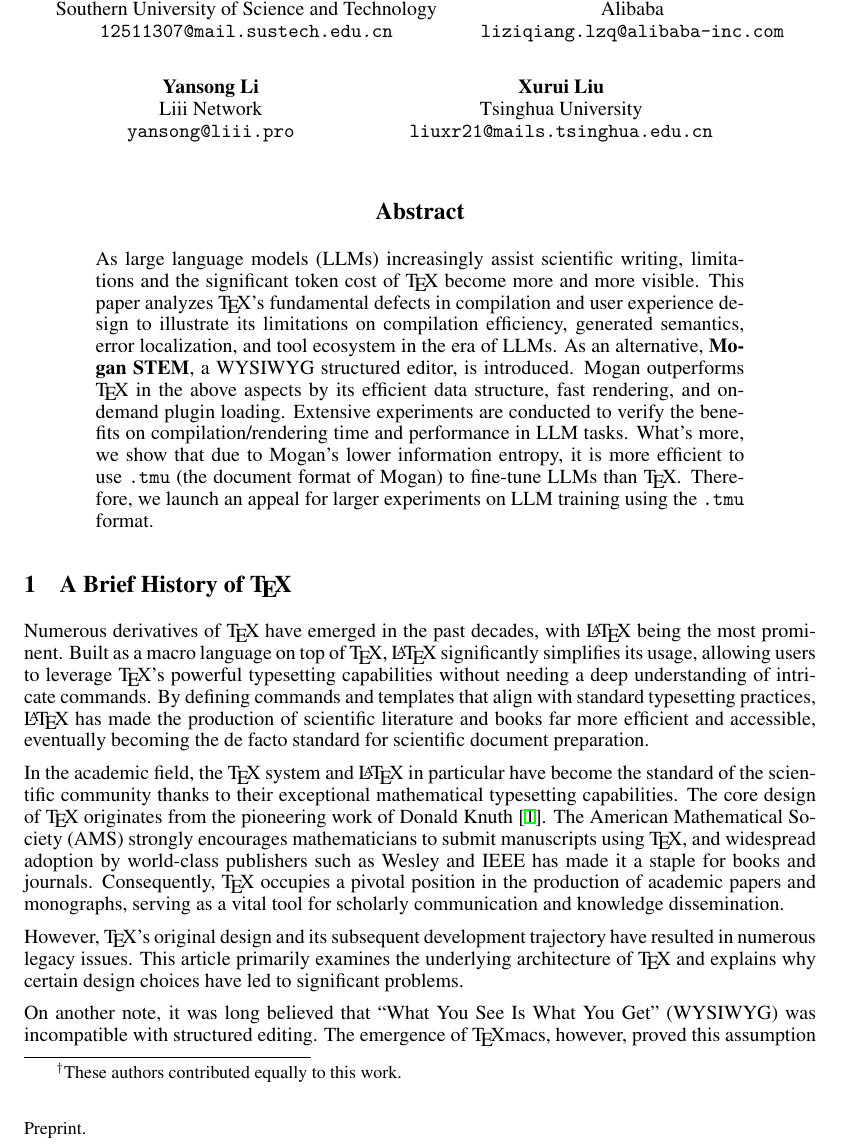
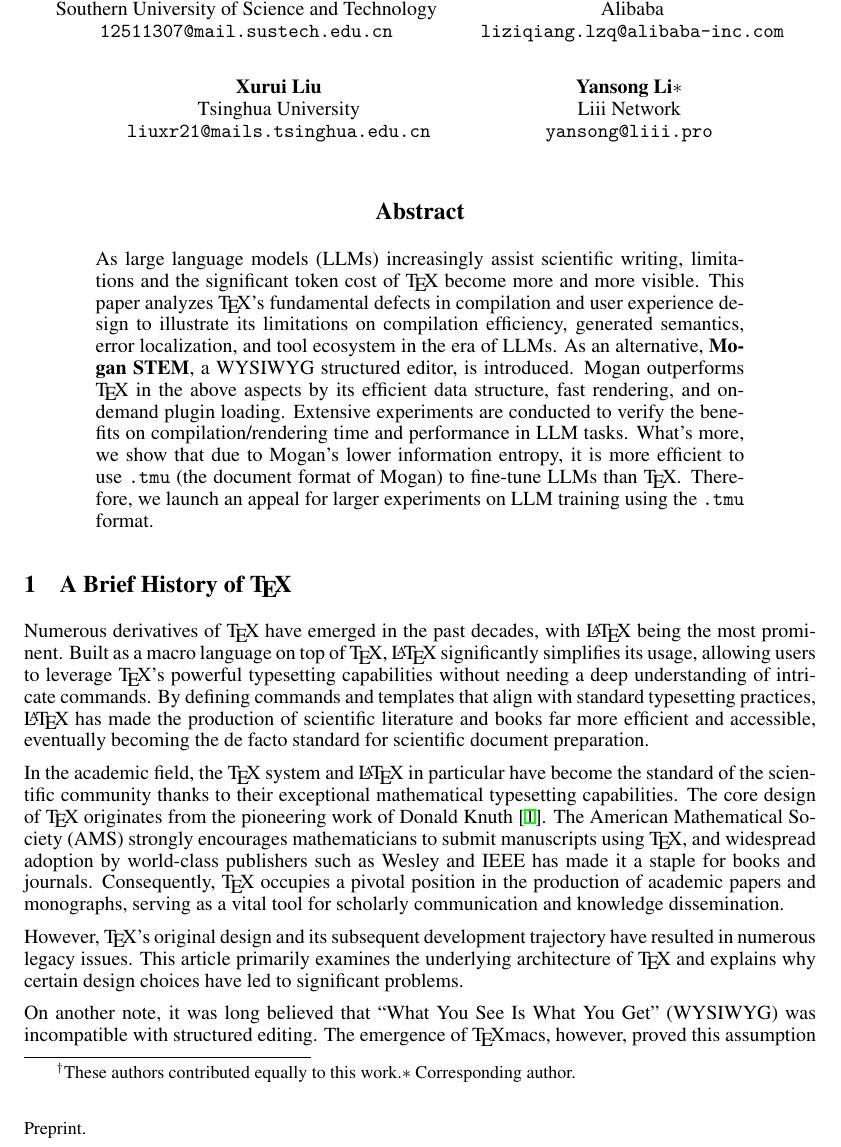
Before and after one commit to JackYansongLi/draft_liii_vs_mogan, a LaTeX paper (arXiv-submission/main_en.tex): part of page 1 of 25, cut so that both start at the same text. Compiled offline with XeLaTeX.

Commit message:
add corresponding author

```diff
--- a/arXiv-submission/main_en.tex
+++ b/arXiv-submission/main_en.tex
@@ -58,16 +58,16 @@
   Alibaba \\
   \texttt{liziqiang.lzq@alibaba-inc.com} \\
   \And
-  Yansong Li \\
-  Liii Network \\
-  \texttt{yansong@liii.pro} \\
-  \And
   Xurui Liu \\
   Tsinghua University \\
   \texttt{liuxr21@mails.tsinghua.edu.cn} \\
+  \And
+  Yansong Li$\ast$ \\
+  Liii Network \\
+  \texttt{yansong@liii.pro} \\
 }
 
-\newcommand{\dagfootnote}{{\let\thefootnote\relax\footnotetext{$^\dag$These authors contributed equally to this work.}}}
+\newcommand{\dagfootnote}{{\let\thefootnote\relax\footnotetext{$^\dag$These authors contributed equally to this work.$\ast$ Corresponding author.}}}
 
 \begin{document}
 
```
